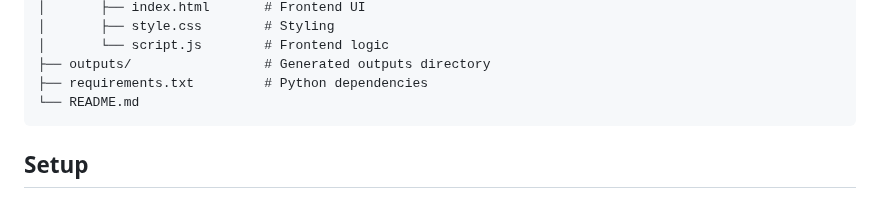
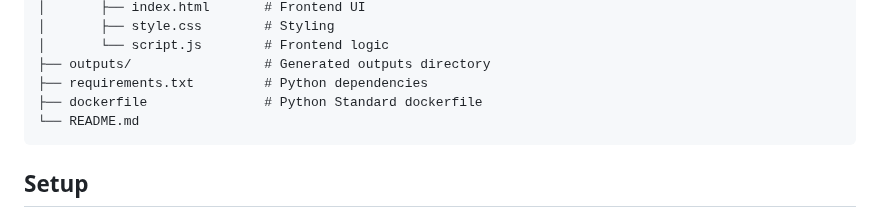
Before and after one commit to SkySpace101/simpleagent, a Markdown page: README.md, the part around the change. GitHub-like rendering.

Commit message:
Add dockerfile entry to README
added the docker file entery to the directory tree structure.

````diff
--- a/README.md
+++ b/README.md
@@ -32,6 +32,7 @@ simple_agent/
 │       └── script.js        # Frontend logic
 ├── outputs/                 # Generated outputs directory
 ├── requirements.txt         # Python dependencies
+├── dockerfile               # Python Standard dockerfile
 └── README.md
 ```
 
````
